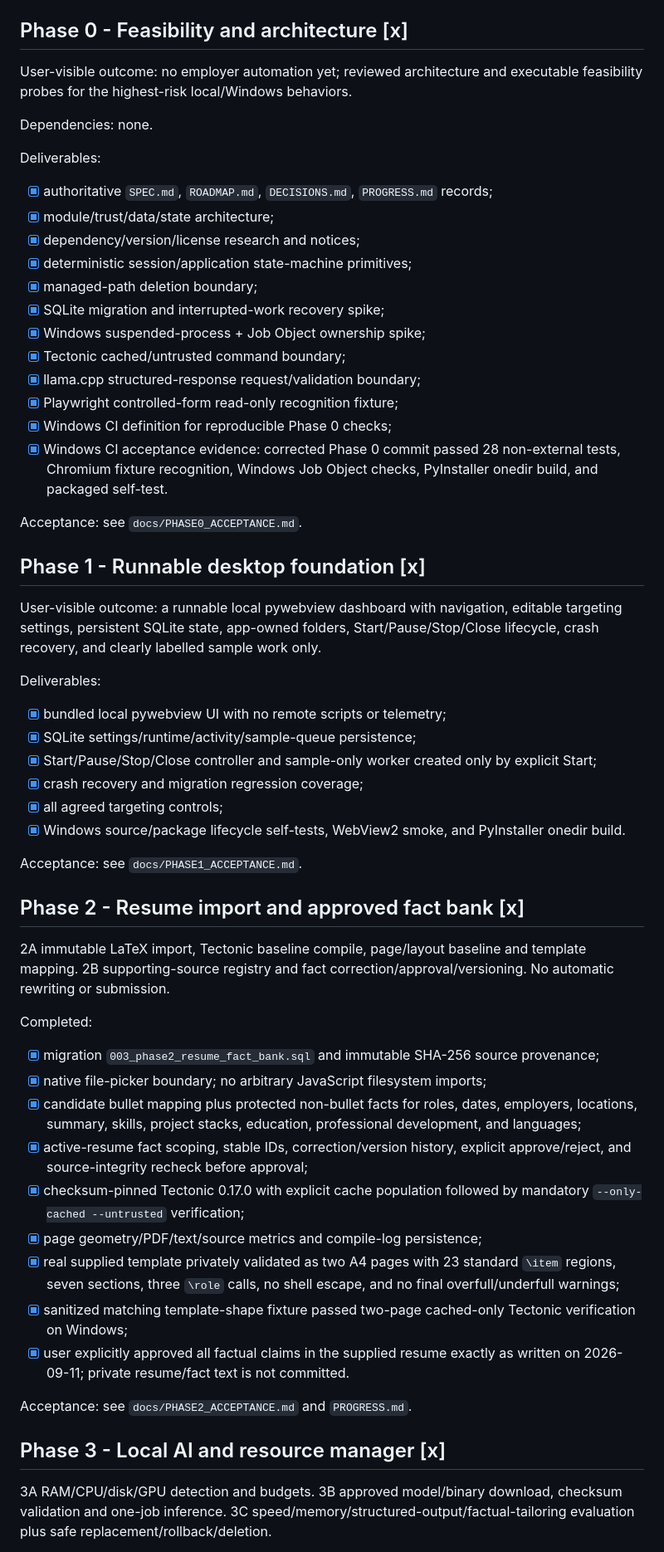
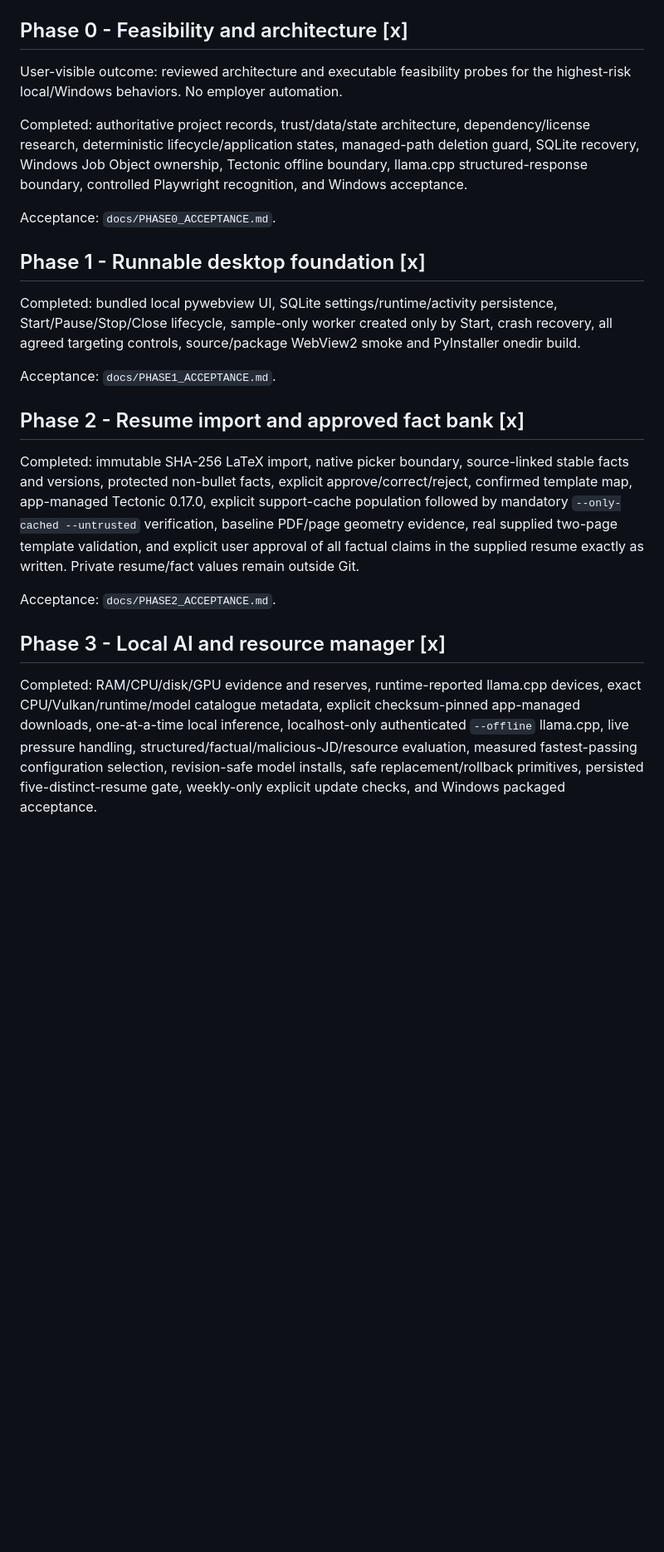
Before and after one commit to AaryaMody1301/jobpilot-local, a Markdown page: ROADMAP.md, the part around one of its changes. Shown at 83% size. Drawn GitHub-style; blank space fills up the shorter version.

```diff
--- a/ROADMAP.md
+++ b/ROADMAP.md
@@ -4,58 +4,25 @@ Status legend: `[ ] planned`, `[~] in progress`, `[x] complete`, `[!] blocked/pa
 
 ## Phase 0 - Feasibility and architecture [x]
 
-User-visible outcome: no employer automation yet; reviewed architecture and executable feasibility probes for the highest-risk local/Windows behaviors.
+User-visible outcome: reviewed architecture and executable feasibility probes for the highest-risk local/Windows behaviors. No employer automation.
 
-Dependencies: none.
+Completed: authoritative project records, trust/data/state architecture, dependency/license research, deterministic lifecycle/application states, managed-path deletion guard, SQLite recovery, Windows Job Object ownership, Tectonic offline boundary, llama.cpp structured-response boundary, controlled Playwright recognition, and Windows acceptance.
 
-Deliverables:
-- [x] authoritative `SPEC.md`, `ROADMAP.md`, `DECISIONS.md`, `PROGRESS.md` records;
-- [x] module/trust/data/state architecture;
-- [x] dependency/version/license research and notices;
-- [x] deterministic session/application state-machine primitives;
-- [x] managed-path deletion boundary;
-- [x] SQLite migration and interrupted-work recovery spike;
-- [x] Windows suspended-process + Job Object ownership spike;
-- [x] Tectonic cached/untrusted command boundary;
-- [x] llama.cpp structured-response request/validation boundary;
-- [x] Playwright controlled-form read-only recognition fixture;
-- [x] Windows CI definition for reproducible Phase 0 checks;
-- [x] Windows CI acceptance evidence: corrected Phase 0 commit passed 28 non-external tests, Chromium fixture recognition, Windows Job Object checks, PyInstaller onedir build, and packaged self-test.
-
-Acceptance: see `docs/PHASE0_ACCEPTANCE.md`.
+Acceptance: `docs/PHASE0_ACCEPTANCE.md`.
 
 ## Phase 1 - Runnable desktop foundation [x]
 
-User-visible outcome: a runnable local pywebview dashboard with navigation, editable targeting settings, persistent SQLite state, app-owned folders, Start/Pause/Stop/Close lifecycle, crash recovery, and clearly labelled sample work only.
+Completed: bundled local pywebview UI, SQLite settings/runtime/activity persistence, Start/Pause/Stop/Close lifecycle, sample-only worker created only by Start, crash recovery, all agreed targeting controls, source/package WebView2 smoke and PyInstaller onedir build.
 
-Deliverables:
-- [x] bundled local pywebview UI with no remote scripts or telemetry;
-- [x] SQLite settings/runtime/activity/sample-queue persistence;
-- [x] Start/Pause/Stop/Close controller and sample-only worker created only by explicit Start;
-- [x] crash recovery and migration regression coverage;
-- [x] all agreed targeting controls;
-- [x] Windows source/package lifecycle self-tests, WebView2 smoke, and PyInstaller onedir build.
-
-Acceptance: see `docs/PHASE1_ACCEPTANCE.md`.
+Acceptance: `docs/PHASE1_ACCEPTANCE.md`.
 
 ## Phase 2 - Resume import and approved fact bank [x]
 
-2A immutable LaTeX import, Tectonic baseline compile, page/layout baseline and template mapping. 2B supporting-source registry and fact correction/approval/versioning. No automatic rewriting or submission.
+Completed: immutable SHA-256 LaTeX import, native picker boundary, source-linked stable facts and versions, protected non-bullet facts, explicit approve/correct/reject, confirmed template map, app-managed Tectonic 0.17.0, explicit support-cache population followed by mandatory `--only-cached --untrusted` verification, baseline PDF/page geometry evidence, real supplied two-page template validation, and explicit user approval of all factual claims in the supplied resume exactly as written. Private resume/fact values remain outside Git.
 
-Completed:
-- [x] migration `003_phase2_resume_fact_bank.sql` and immutable SHA-256 source provenance;
-- [x] native file-picker boundary; no arbitrary JavaScript filesystem imports;
-- [x] candidate bullet mapping plus protected non-bullet facts for roles, dates, employers, locations, summary, skills, project stacks, education, professional development, and languages;
-- [x] active-resume fact scoping, stable IDs, correction/version history, explicit approve/reject, and source-integrity recheck before approval;
-- [x] checksum-pinned Tectonic 0.17.0 with explicit cache population followed by mandatory `--only-cached --untrusted` verification;
-- [x] page geometry/PDF/text/source metrics and compile-log persistence;
-- [x] real supplied template privately validated as two A4 pages with 23 standard `\item` regions, seven sections, three `\role` calls, no shell escape, and no final overfull/underfull warnings;
-- [x] sanitized matching template-shape fixture passed two-page cached-only Tectonic verification on Windows;
-- [x] user explicitly approved all factual claims in the supplied resume exactly as written on 2026-09-11; private resume/fact text is not committed.
-
-Acceptance: see `docs/PHASE2_ACCEPTANCE.md` and `PROGRESS.md`.
+Acceptance: `docs/PHASE2_ACCEPTANCE.md`.
 
 ## Phase 3 - Local AI and resource manager [x]
 
-3A RAM/CPU/disk/GPU detection and budgets. 3B approved model/binary download, checksum validation and one-job inference. 3C speed/memory/structured-output/factual-tailoring evaluation plus safe replacement/rollback/deletion.
+Completed: RAM/CPU/disk/GPU evidence and reserves, runtime-reported llama.cpp devices, exact CPU/Vulkan/runtime/model catalogue metadata, explicit checksum-pinned app-managed downloads, one-at-a-time local inference, localhost-only authenticated `--offline` llama.cpp, live pressure handling, structured/factual/malicious-JD/resource evaluation, measured fastest-passing configuration selection, revision-safe model installs, safe replacement/rollback primitives, persisted five-distinct-resume gate, weekly-only explicit update checks, and Windows packaged acceptance.
 
```
Also changed, not shown: other parts of ROADMAP.md (+35 -26 lines).
